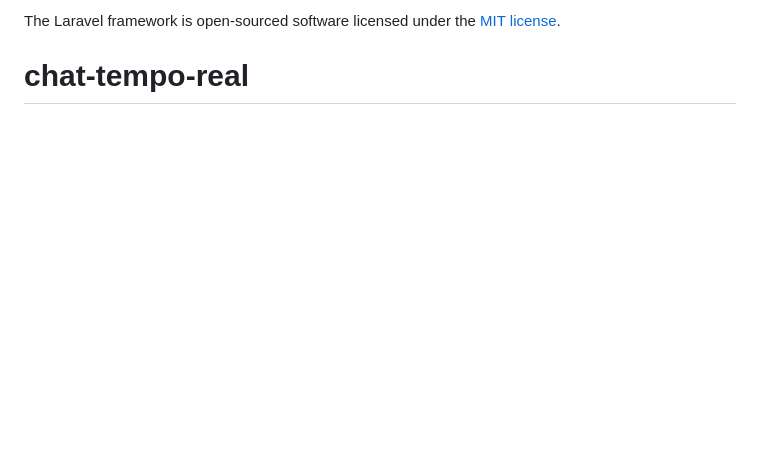
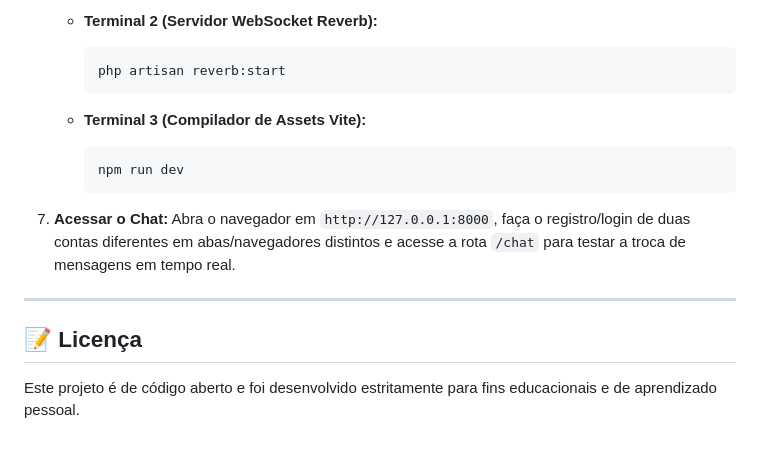
Before and after one commit to Caualopesrlp/chat-tempo-real, a Markdown page: README.md, the part around one of its changes. Drawn GitHub-style; blank space fills up the shorter version.

````diff
--- a/README.md
+++ b/README.md
@@ -58,3 +74,19 @@ If you discover a security vulnerability within Laravel, please send an e-mail t
 
-The Laravel framework is open-sourced software licensed under the [MIT license](https://opensource.org/licenses/MIT).
-# chat-tempo-real
+   * **Terminal 2 (Servidor WebSocket Reverb):**
+     ```bash
+     php artisan reverb:start
+     ```
+
+   * **Terminal 3 (Compilador de Assets Vite):**
+     ```bash
+     npm run dev
+     ```
+
+7. **Acessar o Chat:**
+   Abra o navegador em `http://127.0.0.1:8000`, faça o registro/login de duas contas diferentes em abas/navegadores distintos e acesse a rota `/chat` para testar a troca de mensagens em tempo real.
+
+---
+
+## 📝 Licença
+
+Este projeto é de código aberto e foi desenvolvido estritamente para fins educacionais e de aprendizado pessoal.
````
Also changed, not shown: other parts of README.md (+54 -38 lines).
